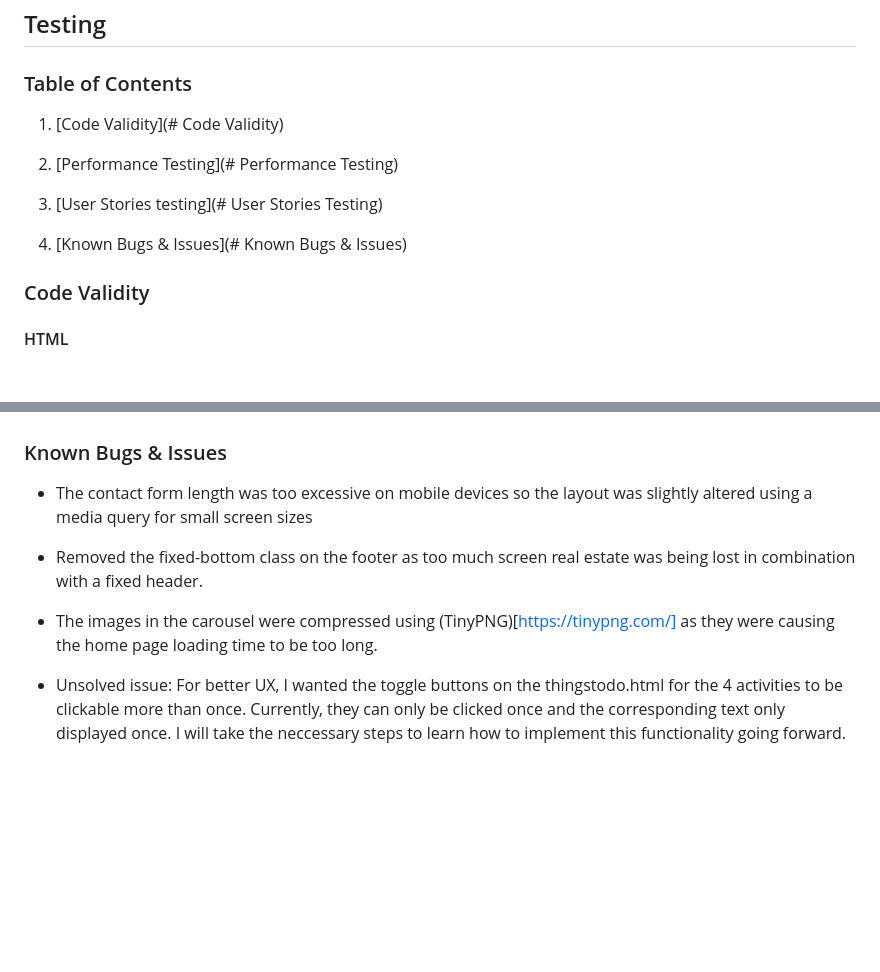
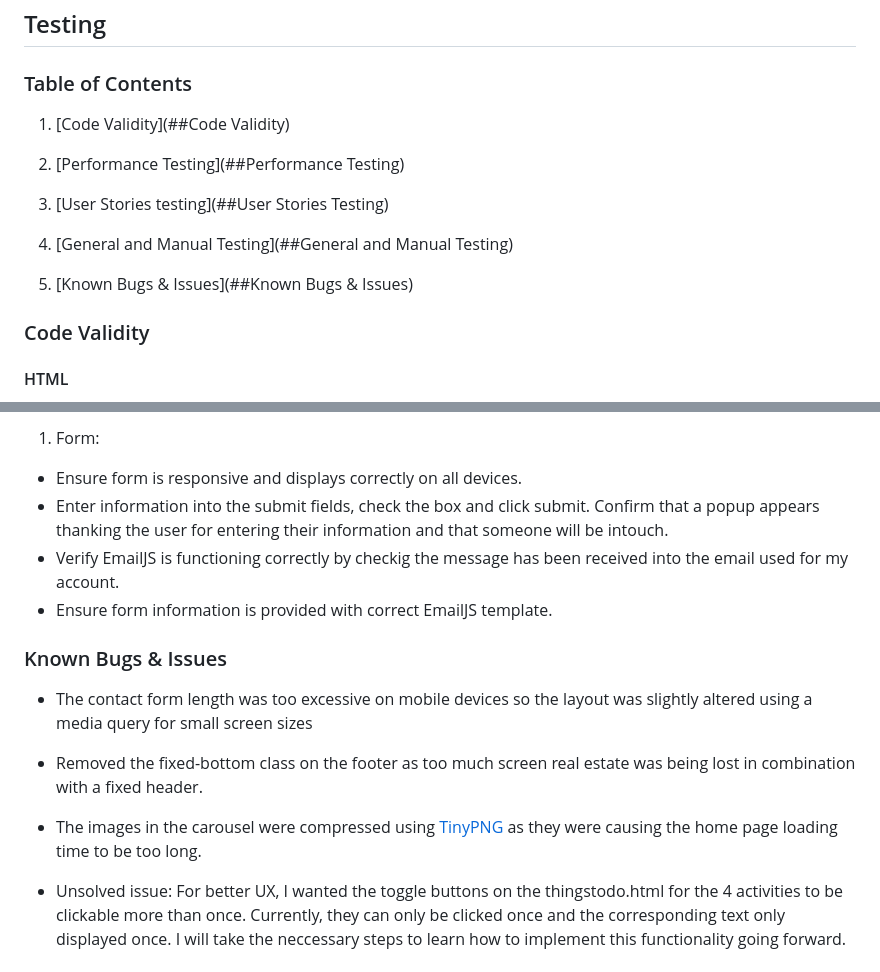
Before and after one commit to Damon118/MS2---Visit-Dingle-Co.-Kerry, a Markdown page: testing.md, 2 parts joined by grey strips. Drawn GitHub-style; blank space fills up the shorter version.

Commit message:
Add manual testing section to testing.md file

```diff
--- a/testing.md
+++ b/testing.md
@@ -3,13 +3,15 @@
 ### Table of Contents
 
 
-1. [Code Validity](# Code Validity)
+1. [Code Validity](##Code Validity)
 
-2. [Performance Testing](# Performance Testing)
+2. [Performance Testing](##Performance Testing)
 
-3. [User Stories testing](# User Stories Testing)
+3. [User Stories testing](##User Stories Testing)
 
-4. [Known Bugs & Issues](# Known Bugs & Issues)
+4. [General and Manual Testing](##General and Manual Testing)
+
+5. [Known Bugs & Issues](##Known Bugs & Issues)
 
 
 ### Code Validity
@@ -160,3 +236,10 @@ regarding these issues. These are features that could be implemented and incorpo
+1. Form:
+
+- Ensure form is responsive and displays correctly on all devices.
+- Enter information into the submit fields, check the box and click submit. Confirm that a popup appears thanking the user for entering their information
+and that someone will be intouch.
+- Verify EmailJS is functioning correctly by checkig the message has been received into the email used for my account.
+- Ensure form information is provided with correct EmailJS template.
 
 ### Known Bugs & Issues
 
@@ -164,7 +247,7 @@ regarding these issues. These are features that could be implemented and incorpo
 
 - Removed the fixed-bottom class on the footer as too much screen real estate was being lost in combination with a fixed header.
 
-- The images in the carousel were compressed using (TinyPNG)[https://tinypng.com/] as they were causing the home page loading time to be too long.
+- The images in the carousel were compressed using [TinyPNG](https://tinypng.com/) as they were causing the home page loading time to be too long.
 
 - Unsolved issue: For better UX, I wanted the toggle buttons on the thingstodo.html for the 4 activities to be clickable more than once. Currently,
 they can only be clicked once and the corresponding text only displayed once. I will take the neccessary steps to learn how to implement this functionality
```
Also changed, not shown: other parts of testing.md (+74 -0 lines), assets/testing-images/jsemail.png (added), assets/testing-images/jsmap.png (added), assets/testing-images/jstoggle.png (added), 1 other file.
